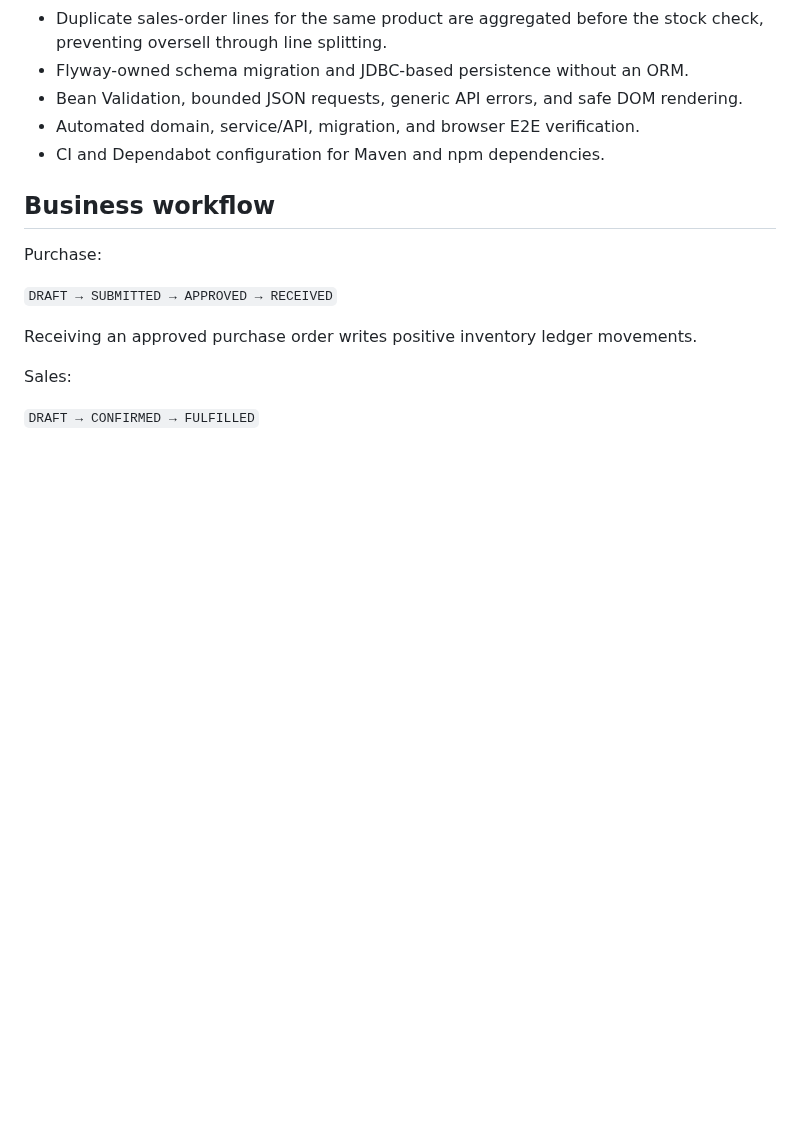
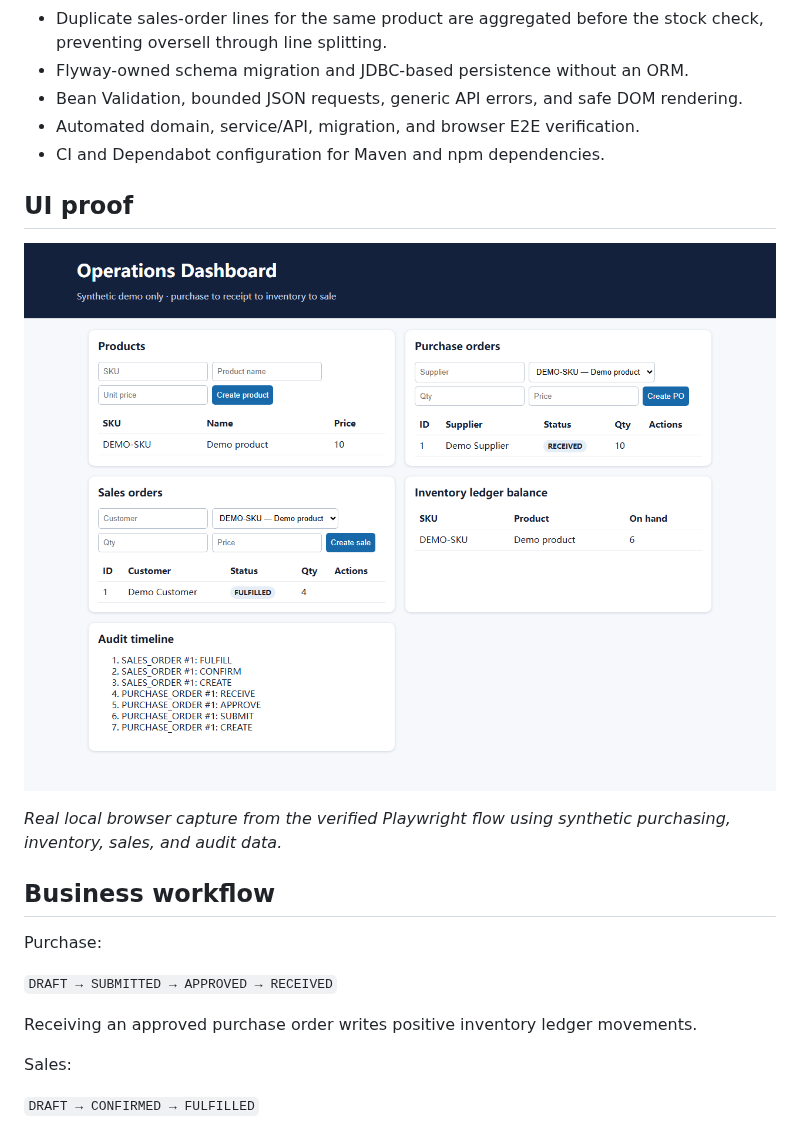
Before and after one commit to zhipei-dev/business-ops-mini-platform, a Markdown page: README.md, the part around the change. GitHub-like rendering; pictures changed too: docs/assets/business-ops-workflow.png (added); blank space fills up the shorter version.

Commit message:
docs: add real operations screenshot (#6)
Signed-off-by: Zhi Pei <328459489+zhipei-dev@users.noreply.github.com>
Co-authored-by: Zhi Pei <328459489+zhipei-dev@users.noreply.github.com>

```diff
--- a/README.md
+++ b/README.md
@@ -19,6 +19,12 @@ Relevant proof for small internal business systems, admin/operations tools, purc
 - Bean Validation, bounded JSON requests, generic API errors, and safe DOM rendering.
 - Automated domain, service/API, migration, and browser E2E verification.
 - CI and Dependabot configuration for Maven and npm dependencies.
+
+## UI proof
+
+![Business operations workflow after purchase receipt and sales fulfillment](docs/assets/business-ops-workflow.png)
+
+*Real local browser capture from the verified Playwright flow using synthetic purchasing, inventory, sales, and audit data.*
 
 ## Business workflow
 
```
